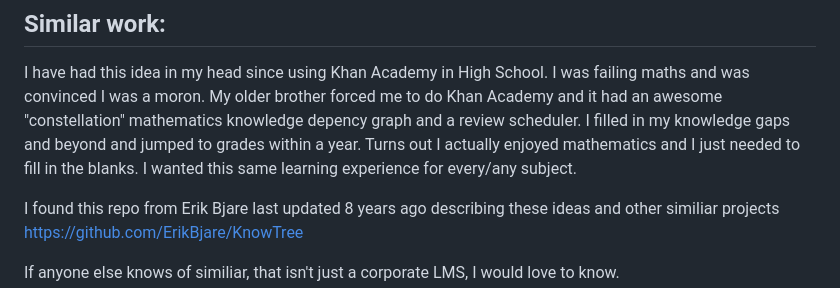
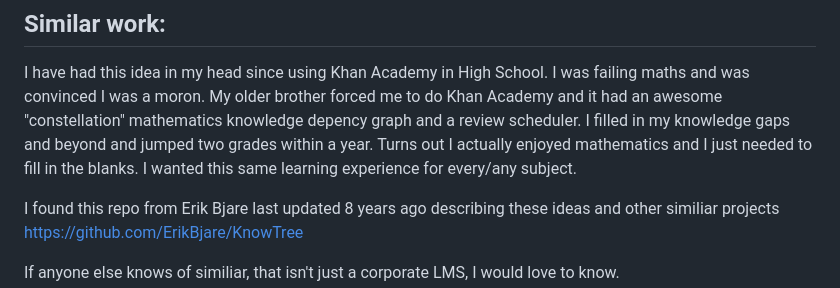
Before and after one commit to deussalo/knowtree, a Markdown page: README.md, the part around the change. GitHub-like rendering.

```diff
--- a/README.md
+++ b/README.md
@@ -130,7 +130,7 @@ Here is an example:
 
 I have had this idea in my head since using Khan Academy in High School. I was failing maths and was convinced I was a moron.
 My older brother forced me to do Khan Academy and it had an awesome "constellation" mathematics knowledge depency graph and a review scheduler.
-I filled in my knowledge gaps and beyond and jumped to grades within a year. Turns out I actually enjoyed mathematics and I just needed to fill in the blanks.
+I filled in my knowledge gaps and beyond and jumped two grades within a year. Turns out I actually enjoyed mathematics and I just needed to fill in the blanks.
 I wanted this same learning experience for every/any subject.
 
 I found this repo from Erik Bjare last updated 8 years ago describing these ideas and other similiar projects
```
